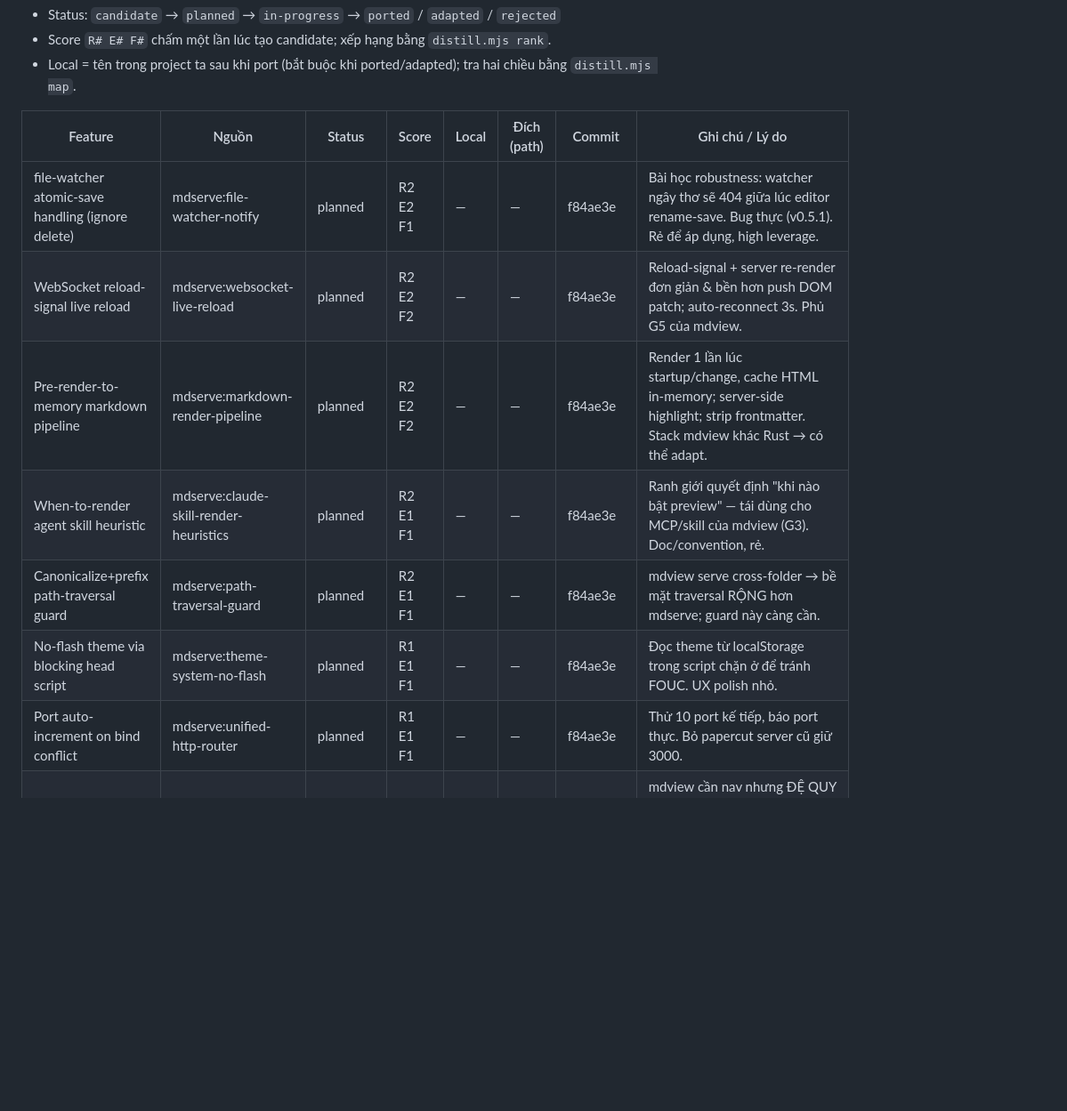
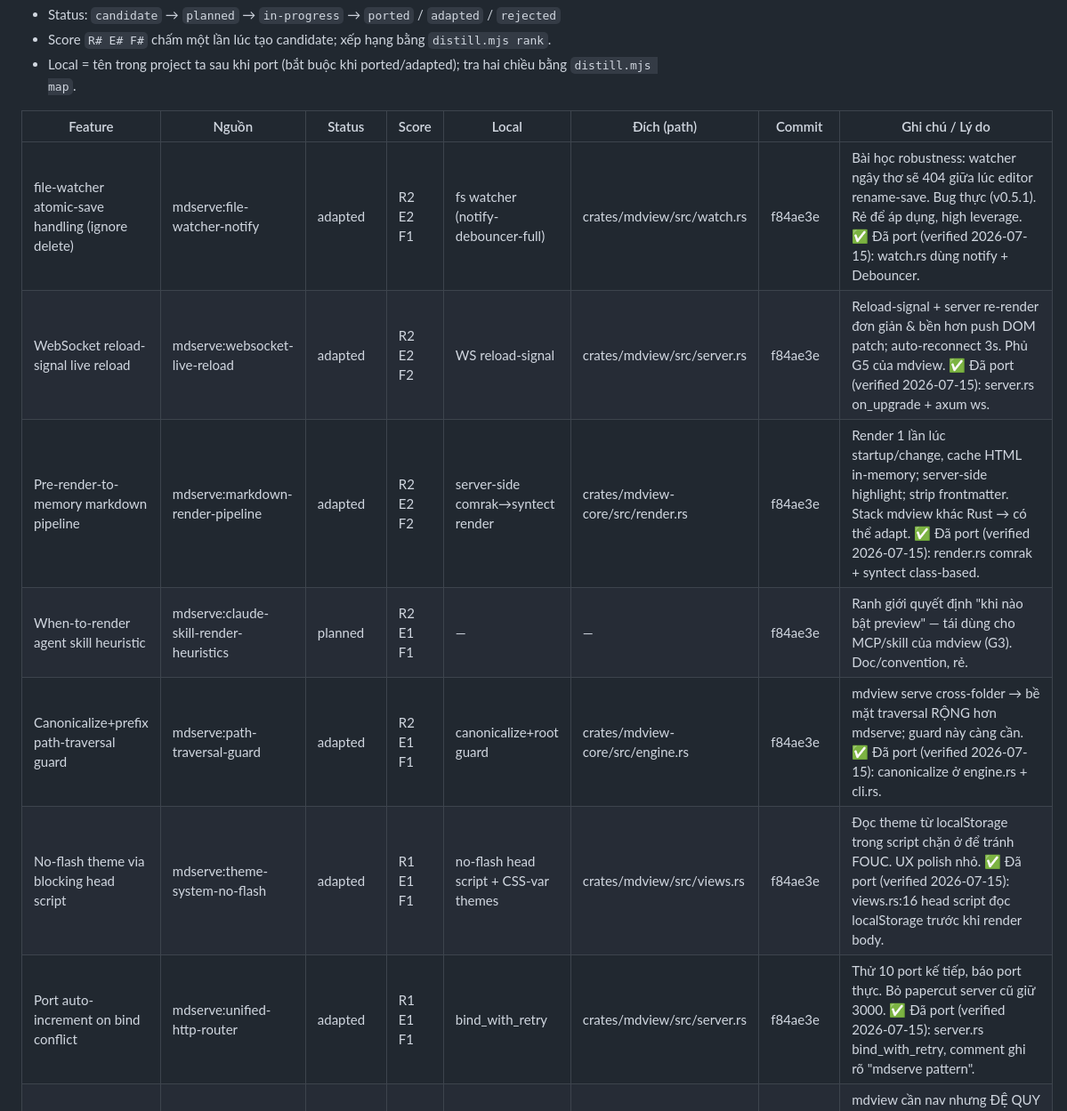
Before and after one commit to vantt/mdview, a Markdown page: docs/distillery/porting-log.md, the part around one of its changes. Shown at 89% size. GitHub-like rendering; blank space fills up the shorter version.

```diff
--- a/docs/distillery/porting-log.md
+++ b/docs/distillery/porting-log.md
@@ -8,11 +8,11 @@ Nguồn sự thật duy nhất về trạng thái porting. Tính năng bị từ
 
 | Feature | Nguồn | Status | Score | Local | Đích (path) | Commit | Ghi chú / Lý do |
 |---|---|---|---|---|---|---|---|
-| file-watcher atomic-save handling (ignore delete) | mdserve:file-watcher-notify | planned | R2 E2 F1 | — | — | f84ae3e | Bài học robustness: watcher ngây thơ sẽ 404 giữa lúc editor rename-save. Bug thực (v0.5.1). Rẻ để áp dụng, high leverage. |
-| WebSocket reload-signal live reload | mdserve:websocket-live-reload | planned | R2 E2 F2 | — | — | f84ae3e | Reload-signal + server re-render đơn giản & bền hơn push DOM patch; auto-reconnect 3s. Phủ G5 của mdview. |
-| Pre-render-to-memory markdown pipeline | mdserve:markdown-render-pipeline | planned | R2 E2 F2 | — | — | f84ae3e | Render 1 lần lúc startup/change, cache HTML in-memory; server-side highlight; strip frontmatter. Stack mdview khác Rust → có thể adapt. |
+| file-watcher atomic-save handling (ignore delete) | mdserve:file-watcher-notify | adapted | R2 E2 F1 | fs watcher (notify-debouncer-full) | crates/mdview/src/watch.rs | f84ae3e | Bài học robustness: watcher ngây thơ sẽ 404 giữa lúc editor rename-save. Bug thực (v0.5.1). Rẻ để áp dụng, high leverage. ✅ Đã port (verified 2026-07-15): watch.rs dùng notify + Debouncer. |
+| WebSocket reload-signal live reload | mdserve:websocket-live-reload | adapted | R2 E2 F2 | WS reload-signal | crates/mdview/src/server.rs | f84ae3e | Reload-signal + server re-render đơn giản & bền hơn push DOM patch; auto-reconnect 3s. Phủ G5 của mdview. ✅ Đã port (verified 2026-07-15): server.rs on_upgrade + axum ws. |
+| Pre-render-to-memory markdown pipeline | mdserve:markdown-render-pipeline | adapted | R2 E2 F2 | server-side comrak→syntect render | crates/mdview-core/src/render.rs | f84ae3e | Render 1 lần lúc startup/change, cache HTML in-memory; server-side highlight; strip frontmatter. Stack mdview khác Rust → có thể adapt. ✅ Đã port (verified 2026-07-15): render.rs comrak + syntect class-based. |
 | When-to-render agent skill heuristic | mdserve:claude-skill-render-heuristics | planned | R2 E1 F1 | — | — | f84ae3e | Ranh giới quyết định "khi nào bật preview" — tái dùng cho MCP/skill của mdview (G3). Doc/convention, rẻ. |
-| Canonicalize+prefix path-traversal guard | mdserve:path-traversal-guard | planned | R2 E1 F1 | — | — | f84ae3e | mdview serve cross-folder → bề mặt traversal RỘNG hơn mdserve; guard này càng cần. |
-| No-flash theme via blocking head script | mdserve:theme-system-no-flash | planned | R1 E1 F1 | — | — | f84ae3e | Đọc theme từ localStorage trong script chặn ở <head> để tránh FOUC. UX polish nhỏ. |
-| Port auto-increment on bind conflict | mdserve:unified-http-router | planned | R1 E1 F1 | — | — | f84ae3e | Thử 10 port kế tiếp, báo port thực. Bỏ papercut server cũ giữ 3000. |
+| Canonicalize+prefix path-traversal guard | mdserve:path-traversal-guard | adapted | R2 E1 F1 | canonicalize+root guard | crates/mdview-core/src/engine.rs | f84ae3e | mdview serve cross-folder → bề mặt traversal RỘNG hơn mdserve; guard này càng cần. ✅ Đã port (verified 2026-07-15): canonicalize ở engine.rs + cli.rs. |
+| No-flash theme via blocking head script | mdserve:theme-system-no-flash | adapted | R1 E1 F1 | no-flash head script + CSS-var themes | crates/mdview/src/views.rs | f84ae3e | Đọc theme từ localStorage trong script chặn ở <head> để tránh FOUC. UX polish nhỏ. ✅ Đã port (verified 2026-07-15): views.rs:16 head script đọc localStorage trước khi render body. |
+| Port auto-increment on bind conflict | mdserve:unified-http-router | adapted | R1 E1 F1 | bind_with_retry | crates/mdview/src/server.rs | f84ae3e | Thử 10 port kế tiếp, báo port thực. Bỏ papercut server cũ giữ 3000. ✅ Đã port (verified 2026-07-15): server.rs bind_with_retry, comment ghi rõ "mdserve pattern". |
 | Sidebar file-nav (unified single/dir template) | mdserve:sidebar-file-nav | rejected | R2 E1 F2 | — | — | f84ae3e | mdview cần nav nhưng ĐỆ QUY + hierarchical → adapt, không port thẳng (mdserve flat). **REJECTED:** thay bằng marky:folder-workspace-tree (recursive tree). |
```
Also changed, not shown: other parts of docs/distillery/porting-log.md (+5 -5 lines), docs/backlog.md (added, +12 -0 lines).
